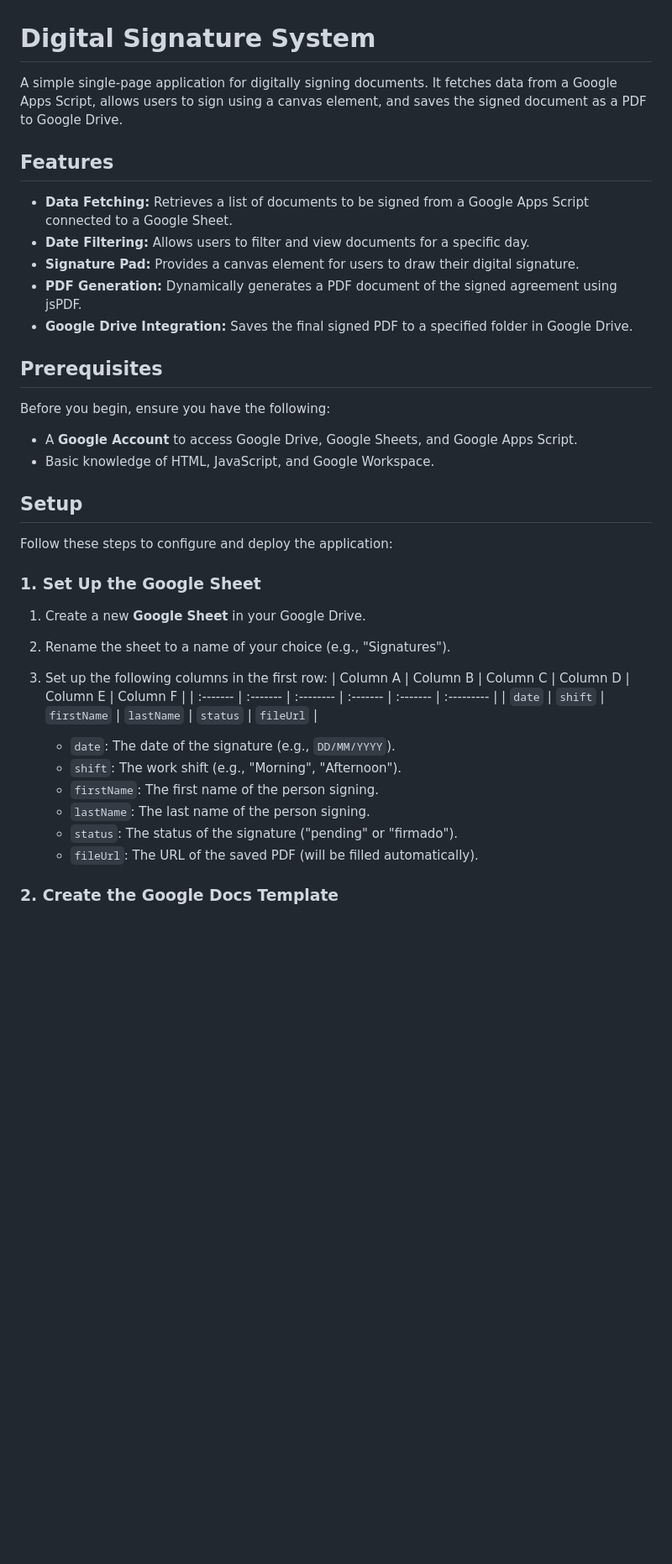
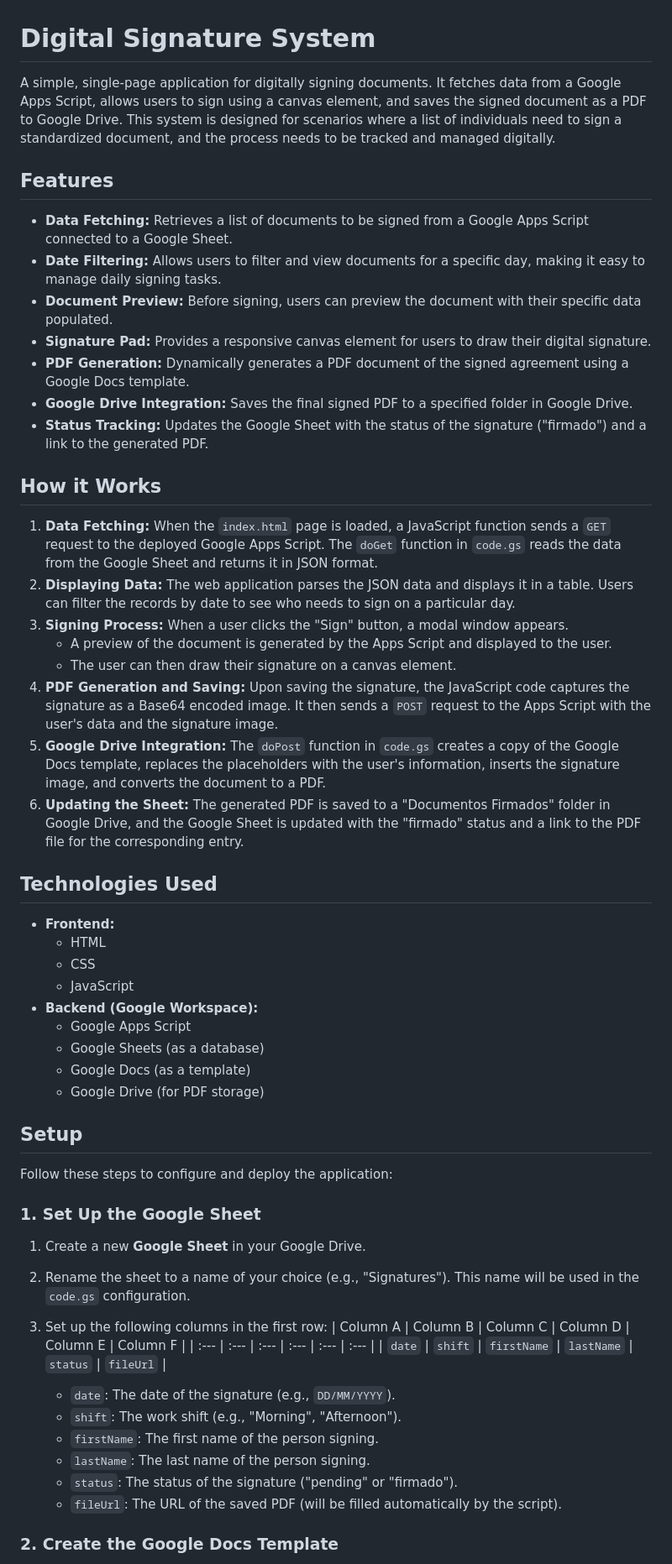
Before and after one commit to yuorve/digital-sign, a Markdown page: README.md, the part around one of its changes. Shown at 84% size. Drawn GitHub-style; blank space fills up the shorter version.

```diff
--- a/README.md
+++ b/README.md
@@ -1,21 +1,39 @@
 # Digital Signature System
 
-A simple single-page application for digitally signing documents. It fetches data from a Google Apps Script, allows users to sign using a canvas element, and saves the signed document as a PDF to Google Drive.
+A simple, single-page application for digitally signing documents. It fetches data from a Google Apps Script, allows users to sign using a canvas element, and saves the signed document as a PDF to Google Drive. This system is designed for scenarios where a list of individuals need to sign a standardized document, and the process needs to be tracked and managed digitally.
 
 ## Features
 
-- **Data Fetching:** Retrieves a list of documents to be signed from a Google Apps Script connected to a Google Sheet.
-- **Date Filtering:** Allows users to filter and view documents for a specific day.
-- **Signature Pad:** Provides a canvas element for users to draw their digital signature.
-- **PDF Generation:** Dynamically generates a PDF document of the signed agreement using jsPDF.
-- **Google Drive Integration:** Saves the final signed PDF to a specified folder in Google Drive.
+-   **Data Fetching:** Retrieves a list of documents to be signed from a Google Apps Script connected to a Google Sheet.
+-   **Date Filtering:** Allows users to filter and view documents for a specific day, making it easy to manage daily signing tasks.
+-   **Document Preview:** Before signing, users can preview the document with their specific data populated.
+-   **Signature Pad:** Provides a responsive canvas element for users to draw their digital signature.
+-   **PDF Generation:** Dynamically generates a PDF document of the signed agreement using a Google Docs template.
+-   **Google Drive Integration:** Saves the final signed PDF to a specified folder in Google Drive.
+-   **Status Tracking:** Updates the Google Sheet with the status of the signature ("firmado") and a link to the generated PDF.
 
-## Prerequisites
+## How it Works
 
-Before you begin, ensure you have the following:
+1.  **Data Fetching:** When the `index.html` page is loaded, a JavaScript function sends a `GET` request to the deployed Google Apps Script. The `doGet` function in `code.gs` reads the data from the Google Sheet and returns it in JSON format.
+2.  **Displaying Data:** The web application parses the JSON data and displays it in a table. Users can filter the records by date to see who needs to sign on a particular day.
+3.  **Signing Process:** When a user clicks the "Sign" button, a modal window appears.
+    -   A preview of the document is generated by the Apps Script and displayed to the user.
+    -   The user can then draw their signature on a canvas element.
+4.  **PDF Generation and Saving:** Upon saving the signature, the JavaScript code captures the signature as a Base64 encoded image. It then sends a `POST` request to the Apps Script with the user's data and the signature image.
+5.  **Google Drive Integration:** The `doPost` function in `code.gs` creates a copy of the Google Docs template, replaces the placeholders with the user's information, inserts the signature image, and converts the document to a PDF.
+6.  **Updating the Sheet:** The generated PDF is saved to a "Documentos Firmados" folder in Google Drive, and the Google Sheet is updated with the "firmado" status and a link to the PDF file for the corresponding entry.
 
--   A **Google Account** to access Google Drive, Google Sheets, and Google Apps Script.
--   Basic knowledge of HTML, JavaScript, and Google Workspace.
+## Technologies Used
+
+-   **Frontend:**
+    -   HTML
+    -   CSS
+    -   JavaScript
+-   **Backend (Google Workspace):**
+    -   Google Apps Script
+    -   Google Sheets (as a database)
+    -   Google Docs (as a template)
+    -   Google Drive (for PDF storage)
 
 ## Setup
 
@@ -24,18 +42,18 @@ Follow these steps to configure and deploy the application:
 ### 1. Set Up the Google Sheet
 
 1.  Create a new **Google Sheet** in your Google Drive.
-2.  Rename the sheet to a name of your choice (e.g., "Signatures").
+2.  Rename the sheet to a name of your choice (e.g., "Signatures"). This name will be used in the `code.gs` configuration.
 3.  Set up the following columns in the first row:
-    | Column A | Column B | Column C  | Column D | Column E | Column F   |
-    | :------- | :------- | :-------- | :------- | :------- | :--------- |
-    | `date`   | `shift`  | `firstName` | `lastName` | `status` | `fileUrl`  |
+    | Column A | Column B | Column C | Column D | Column E | Column F |
+    | :--- | :--- | :--- | :--- | :--- | :--- |
+    | `date` | `shift` | `firstName` | `lastName` | `status` | `fileUrl` |
 
     -   `date`: The date of the signature (e.g., `DD/MM/YYYY`).
     -   `shift`: The work shift (e.g., "Morning", "Afternoon").
     -   `firstName`: The first name of the person signing.
     -   `lastName`: The last name of the person signing.
     -   `status`: The status of the signature ("pending" or "firmado").
-    -   `fileUrl`: The URL of the saved PDF (will be filled automatically).
+    -   `fileUrl`: The URL of the saved PDF (will be filled automatically by the script).
 
 ### 2. Create the Google Docs Template
 
```
Also changed, not shown: other parts of README.md (+47 -21 lines).
